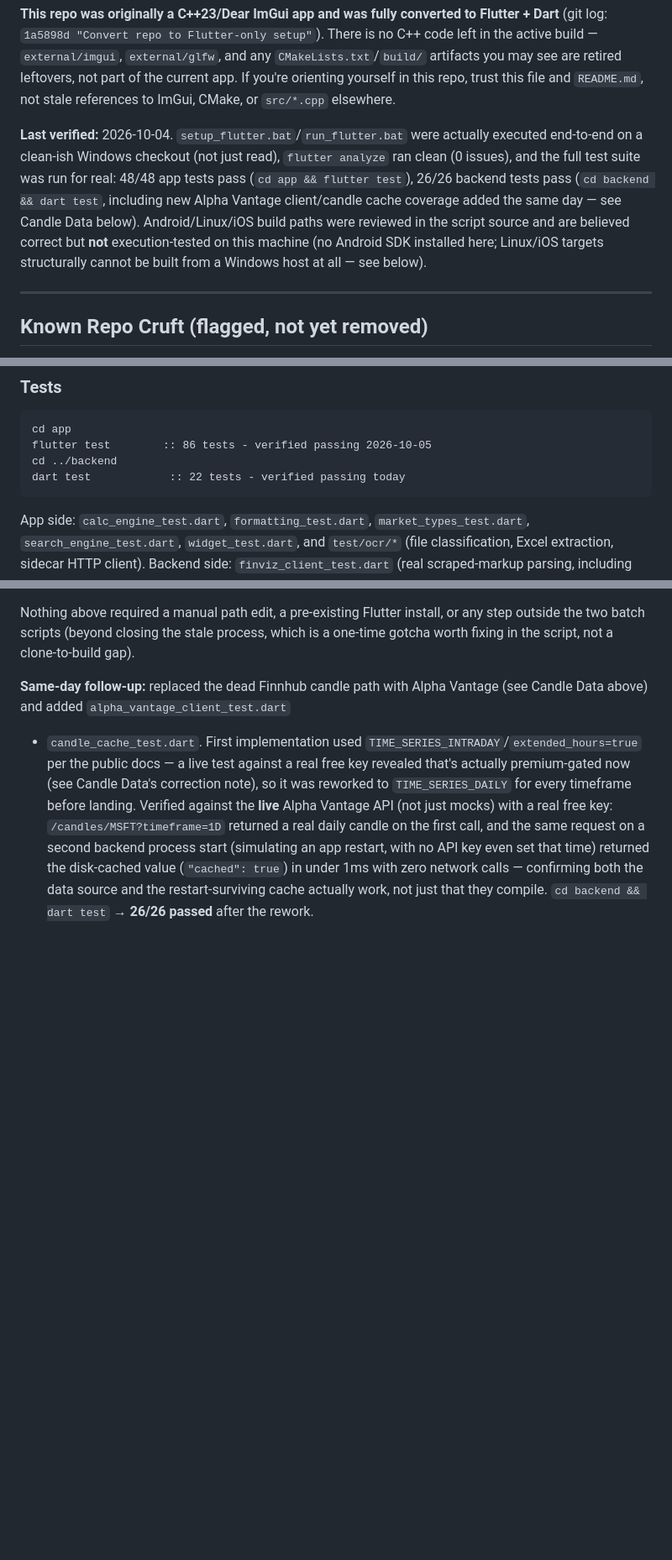
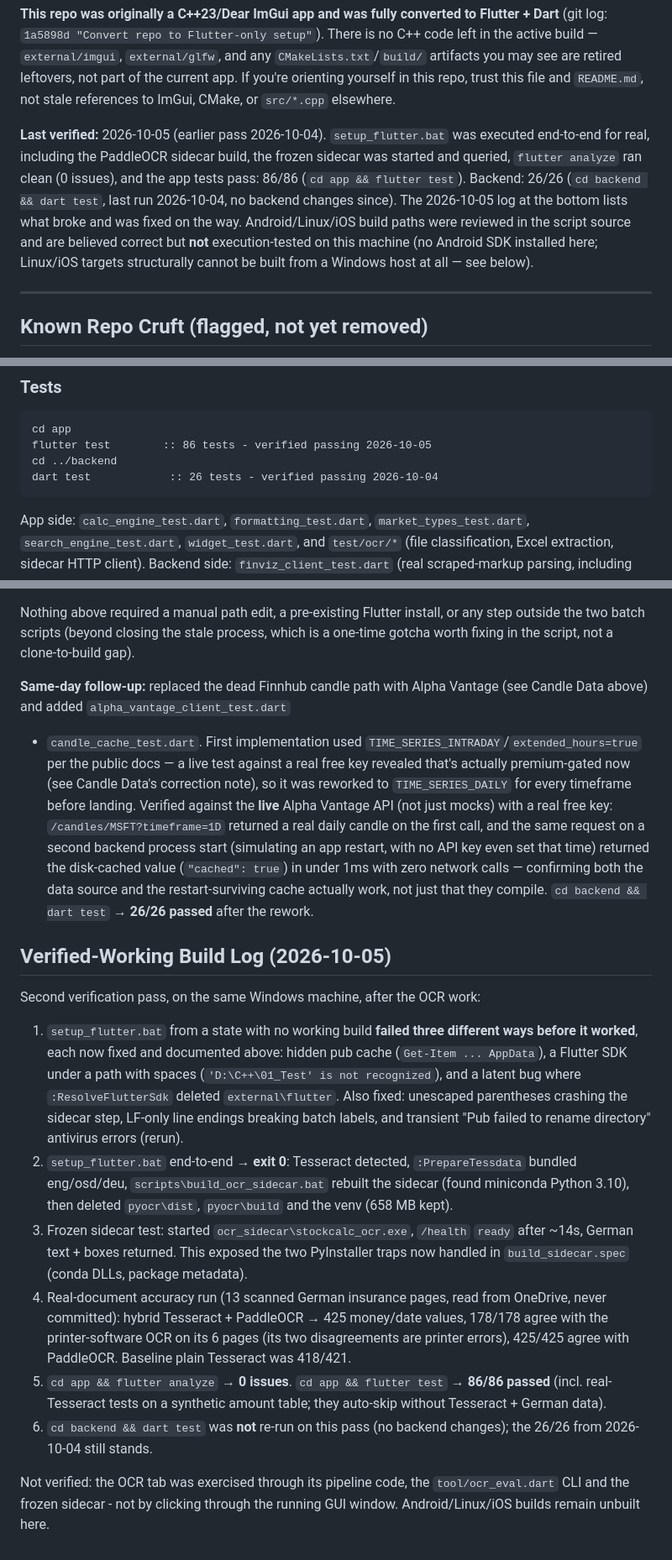
Before and after one commit to JeJoProjects/Stock-Price-Calculator, a Markdown page: CLAUDE.md, 3 parts joined by grey strips. Shown at 84% size. GitHub-like rendering; blank space fills up the shorter version.

Commit message:
Update CLAUDE.md with 2026-10-05 verification log, test counts, and OCR/sidecar status

````diff
--- a/CLAUDE.md
+++ b/CLAUDE.md
@@ -21,16 +21,16 @@ retired leftovers, not part of the current app. If you're orienting yourself
 in this repo, trust this file and `README.md`, not stale references to ImGui,
 CMake, or `src/*.cpp` elsewhere.
 
-**Last verified:** 2026-10-04. `setup_flutter.bat`/`run_flutter.bat` were
-actually executed end-to-end on a clean-ish Windows checkout (not just read),
-`flutter analyze` ran clean (0 issues), and the full test suite was run for
-real: 48/48 app tests pass (`cd app && flutter test`), 26/26 backend tests
-pass (`cd backend && dart test`, including new Alpha Vantage client/candle
-cache coverage added the same day — see Candle Data below). Android/Linux/iOS
-build paths were reviewed in the script source and are believed correct but
-**not** execution-tested on this machine (no Android SDK installed here;
-Linux/iOS targets structurally cannot be built from a Windows host at all — see
-below).
+**Last verified:** 2026-10-05 (earlier pass 2026-10-04). `setup_flutter.bat`
+was executed end-to-end for real, including the PaddleOCR sidecar build, the
+frozen sidecar was started and queried, `flutter analyze` ran clean (0
+issues), and the app tests pass: 86/86 (`cd app && flutter test`). Backend:
+26/26 (`cd backend && dart test`, last run 2026-10-04, no backend changes
+since). The 2026-10-05 log at the bottom lists what broke and was fixed on the
+way. Android/Linux/iOS build paths were reviewed in the script source and are
+believed correct but **not** execution-tested on this machine (no Android SDK
+installed here; Linux/iOS targets structurally cannot be built from a Windows
+host at all — see below).
 
 ---
 
@@ -166,7 +166,7 @@ flutter build windows
 cd app
 flutter test        :: 86 tests - verified passing 2026-10-05
 cd ../backend
-dart test            :: 22 tests - verified passing today
+dart test            :: 26 tests - verified passing 2026-10-04
 ```
 App side: `calc_engine_test.dart`, `formatting_test.dart`,
 `market_types_test.dart`, `search_engine_test.dart`, `widget_test.dart`, and
@@ -852,3 +852,38 @@ disk-cached value (`"cached": true`) in under 1ms with zero network calls
 — confirming both the data source and the restart-surviving cache actually
 work, not just that they compile. `cd backend && dart test` → **26/26
 passed** after the rework.
+
+## Verified-Working Build Log (2026-10-05)
+
+Second verification pass, on the same Windows machine, after the OCR work:
+
+1. `setup_flutter.bat` from a state with no working build **failed three
+   different ways before it worked**, each now fixed and documented above:
+   hidden pub cache (`Get-Item ... AppData`), a Flutter SDK under a path with
+   spaces (`'D:\C++\01_Test' is not recognized`), and a latent bug where
+   `:ResolveFlutterSdk` deleted `external\flutter`. Also fixed: unescaped
+   parentheses crashing the sidecar step, LF-only line endings breaking batch
+   labels, and transient "Pub failed to rename directory" antivirus errors
+   (rerun).
+2. `setup_flutter.bat` end-to-end → **exit 0**: Tesseract detected,
+   `:PrepareTessdata` bundled eng/osd/deu, `scripts\build_ocr_sidecar.bat`
+   rebuilt the sidecar (found miniconda Python 3.10), then deleted
+   `pyocr\dist`, `pyocr\build` and the venv (658 MB kept).
+3. Frozen sidecar test: started `ocr_sidecar\stockcalc_ocr.exe`, `/health`
+   `ready` after ~14s, German text + boxes returned. This exposed the two
+   PyInstaller traps now handled in `build_sidecar.spec` (conda DLLs,
+   package metadata).
+4. Real-document accuracy run (13 scanned German insurance pages, read from
+   OneDrive, never committed): hybrid Tesseract + PaddleOCR → 425 money/date
+   values, 178/178 agree with the printer-software OCR on its 6 pages (its two
+   disagreements are printer errors), 425/425 agree with PaddleOCR. Baseline
+   plain Tesseract was 418/421.
+5. `cd app && flutter analyze` → **0 issues**. `cd app && flutter test` →
+   **86/86 passed** (incl. real-Tesseract tests on a synthetic amount table;
+   they auto-skip without Tesseract + German data).
+6. `cd backend && dart test` was **not** re-run on this pass (no backend
+   changes); the 26/26 from 2026-10-04 still stands.
+
+Not verified: the OCR tab was exercised through its pipeline code, the
+`tool/ocr_eval.dart` CLI and the frozen sidecar - not by clicking through
+the running GUI window. Android/Linux/iOS builds remain unbuilt here.
````
